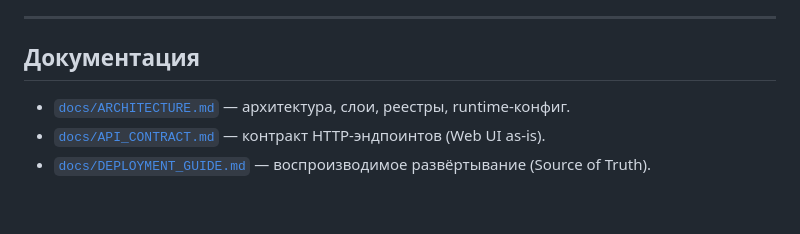
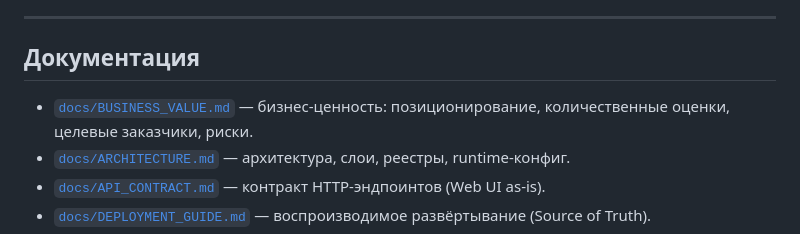
Before and after one commit to AlexLvGulyaev/ai-data-assistant, a Markdown page: README.md, the part around the change. Drawn GitHub-style; blank space fills up the shorter version.

```diff
--- a/README.md
+++ b/README.md
@@ -121,6 +121,7 @@ uvicorn app.main:app --reload --host 0.0.0.0 --port 8000
 
 ## Документация
 
+- [`docs/BUSINESS_VALUE.md`](docs/BUSINESS_VALUE.md) — бизнес-ценность: позиционирование, количественные оценки, целевые заказчики, риски.
 - [`docs/ARCHITECTURE.md`](docs/ARCHITECTURE.md) — архитектура, слои, реестры, runtime-конфиг.
 - [`docs/API_CONTRACT.md`](docs/API_CONTRACT.md) — контракт HTTP-эндпоинтов (Web UI as-is).
 - [`docs/DEPLOYMENT_GUIDE.md`](docs/DEPLOYMENT_GUIDE.md) — воспроизводимое развёртывание (Source of Truth).
```
Also changed, not shown: docs/BUSINESS_VALUE.md (added, +214 -0 lines).
